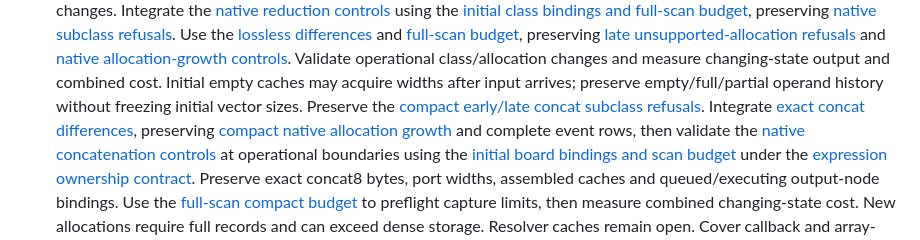
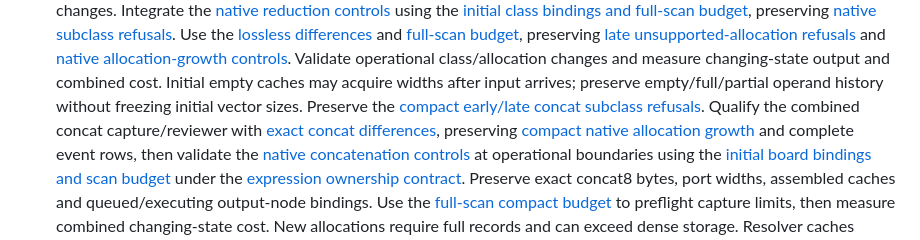
Before and after one commit to ddanila/dac, a Markdown page: docs/robotron/keyboard-controller-plan.md, the part around the change. Rendered like a GitHub page.

Commit message:
Track operational concat board qualification after observer integration

```diff
--- a/docs/robotron/keyboard-controller-plan.md
+++ b/docs/robotron/keyboard-controller-plan.md
@@ -96,7 +96,7 @@ complete ADC-enabled window. A completed capture is not a passing convergence ga
    class/allocation changes and measure changing-state output and combined cost.
    Initial empty caches may acquire widths after input arrives; preserve
    empty/full/partial operand history without freezing initial vector sizes. Preserve the [compact early/late concat subclass refusals][concat-delta-families].
-   Integrate [exact concat differences][concat-delta], preserving
+   Qualify the combined concat capture/reviewer with [exact concat differences][concat-delta], preserving
    [compact native allocation growth][concat-delta-growth] and complete event rows,
    then validate the [native concatenation controls][concat-state] at operational
    boundaries using the [initial board bindings and scan budget][concat-budget]
```
Also changed, not shown: docs/robotron/keyboard-controller-verification.md (+1 -1 lines).
